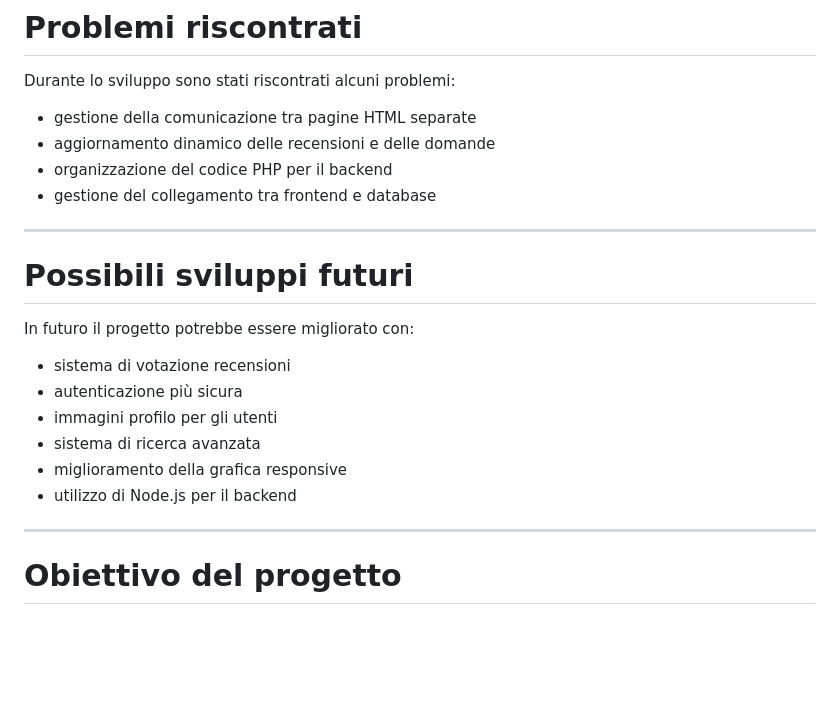
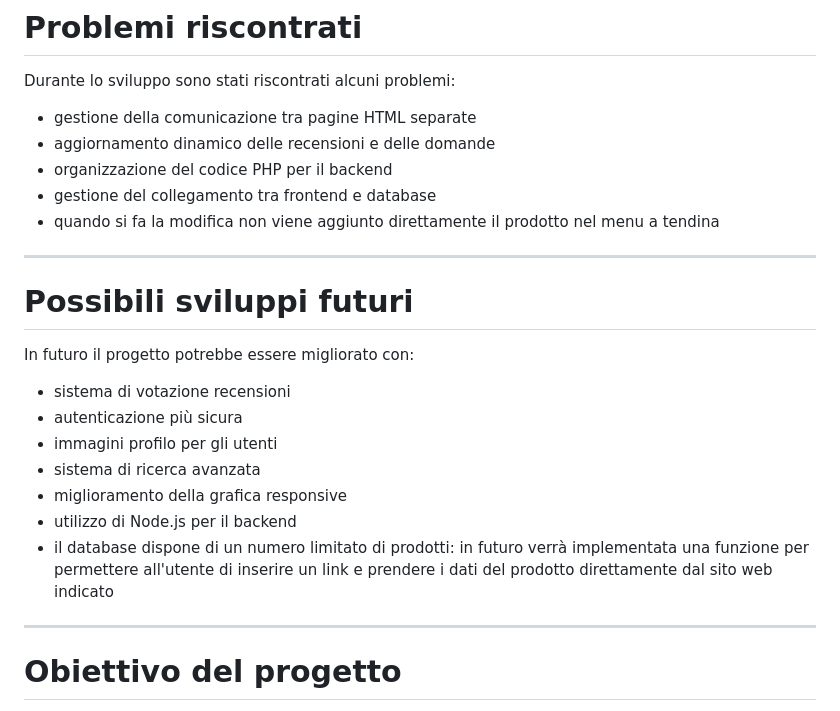
Before and after one commit to Izumi-sann/NowReview, a Markdown page: README.md, the part around the change. Drawn GitHub-style; blank space fills up the shorter version.

Commit message:
Revise README for clarity on product management
Updated future development section and clarified product addition process.

```diff
--- a/README.md
+++ b/README.md
@@ -162,7 +162,7 @@ Durante lo sviluppo sono stati riscontrati alcuni problemi:
 - aggiornamento dinamico delle recensioni e delle domande
 - organizzazione del codice PHP per il backend
 - gestione del collegamento tra frontend e database
-
+- quando si fa la modifica non viene aggiunto direttamente il prodotto nel menu a tendina
 ---
 
 # Possibili sviluppi futuri
@@ -175,7 +175,7 @@ In futuro il progetto potrebbe essere migliorato con:
 - sistema di ricerca avanzata
 - miglioramento della grafica responsive
 - utilizzo di Node.js per il backend
-
+- il database dispone di un numero limitato di prodotti: in futuro verrà implementata una funzione per permettere all'utente di inserire un link e prendere i dati del prodotto direttamente dal sito web indicato
 ---
 
 # Obiettivo del progetto
```
